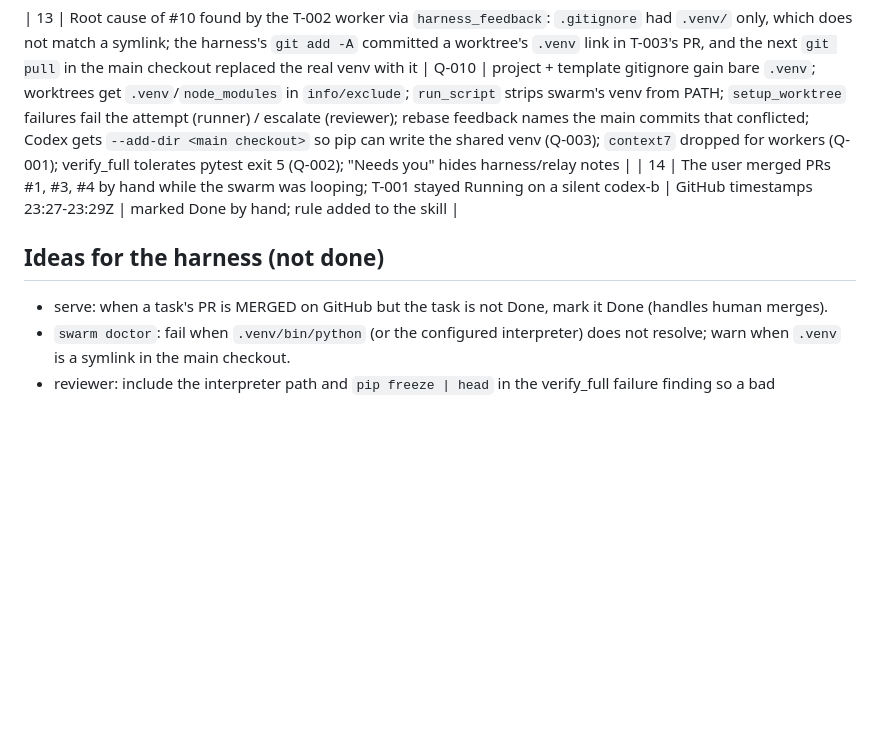
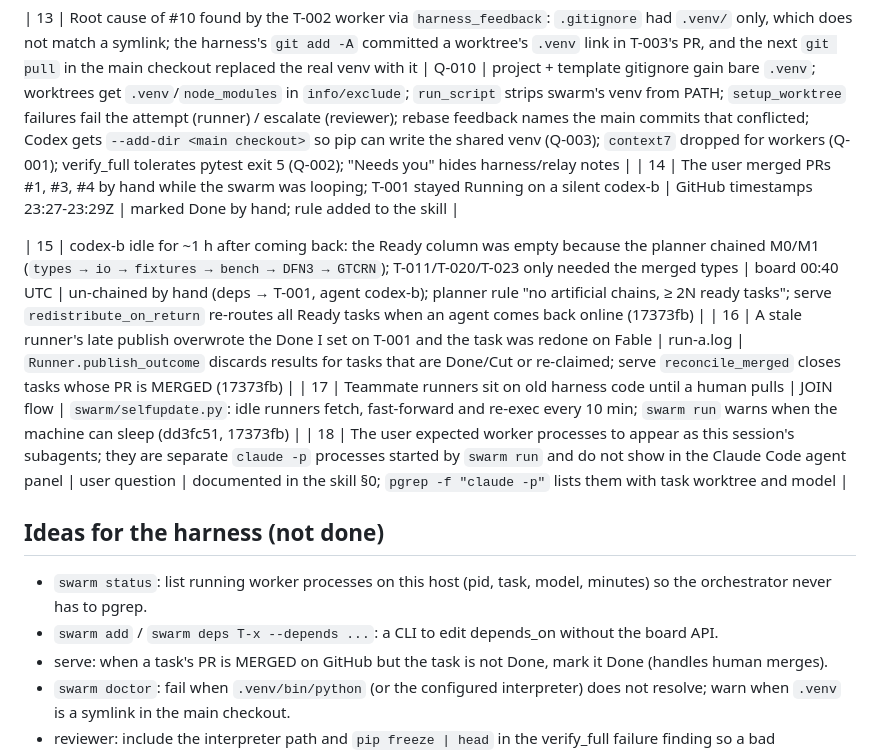
Before and after one commit to aryanpatel142006/swarm-control, a Markdown page: docs/field-notes/2026-10-04-selective-hearing.md, the part around the change. Drawn GitHub-style; blank space fills up the shorter version.

Commit message:
field notes 15-18; skill: workers are separate processes

```diff
--- a/docs/field-notes/2026-10-04-selective-hearing.md
+++ b/docs/field-notes/2026-10-04-selective-hearing.md
@@ -23,7 +23,14 @@ Orchestrator session on laptop-a (Opus, then Fable). Project repo: github.com/ar
 | 13 | Root cause of #10 found by the T-002 worker via `harness_feedback`: `.gitignore` had `.venv/` only, which does not match a symlink; the harness's `git add -A` committed a worktree's `.venv` link in T-003's PR, and the next `git pull` in the main checkout replaced the real venv with it | Q-010 | project + template gitignore gain bare `.venv`; worktrees get `.venv`/`node_modules` in `info/exclude`; `run_script` strips swarm's venv from PATH; `setup_worktree` failures fail the attempt (runner) / escalate (reviewer); rebase feedback names the main commits that conflicted; Codex gets `--add-dir <main checkout>` so pip can write the shared venv (Q-003); `context7` dropped for workers (Q-001); verify_full tolerates pytest exit 5 (Q-002); "Needs you" hides harness/relay notes |
 | 14 | The user merged PRs #1, #3, #4 by hand while the swarm was looping; T-001 stayed Running on a silent codex-b | GitHub timestamps 23:27-23:29Z | marked Done by hand; rule added to the skill |
 
+| 15 | codex-b idle for ~1 h after coming back: the Ready column was empty because the planner chained M0/M1 (`types → io → fixtures → bench → DFN3 → GTCRN`); T-011/T-020/T-023 only needed the merged types | board 00:40 UTC | un-chained by hand (deps → T-001, agent codex-b); planner rule "no artificial chains, ≥ 2N ready tasks"; serve `redistribute_on_return` re-routes all Ready tasks when an agent comes back online (17373fb) |
+| 16 | A stale runner's late publish overwrote the Done I set on T-001 and the task was redone on Fable | run-a.log | `Runner.publish_outcome` discards results for tasks that are Done/Cut or re-claimed; serve `reconcile_merged` closes tasks whose PR is MERGED (17373fb) |
+| 17 | Teammate runners sit on old harness code until a human pulls | JOIN flow | `swarm/selfupdate.py`: idle runners fetch, fast-forward and re-exec every 10 min; `swarm run` warns when the machine can sleep (dd3fc51, 17373fb) |
+| 18 | The user expected worker processes to appear as this session's subagents; they are separate `claude -p` processes started by `swarm run` and do not show in the Claude Code agent panel | user question | documented in the skill §0; `pgrep -f "claude -p"` lists them with task worktree and model |
+
 ## Ideas for the harness (not done)
+- `swarm status`: list running worker processes on this host (pid, task, model, minutes) so the orchestrator never has to pgrep.
+- `swarm add` / `swarm deps T-x --depends ...`: a CLI to edit depends_on without the board API.
 - serve: when a task's PR is MERGED on GitHub but the task is not Done, mark it Done (handles human merges).
 - `swarm doctor`: fail when `.venv/bin/python` (or the configured interpreter) does not resolve; warn when `.venv` is a symlink in the main checkout.
 - reviewer: include the interpreter path and `pip freeze | head` in the verify_full failure finding so a bad environment is obvious at a glance.
```
Also changed, not shown: skills/swarm-control/SKILL.md (+2 -0 lines).
